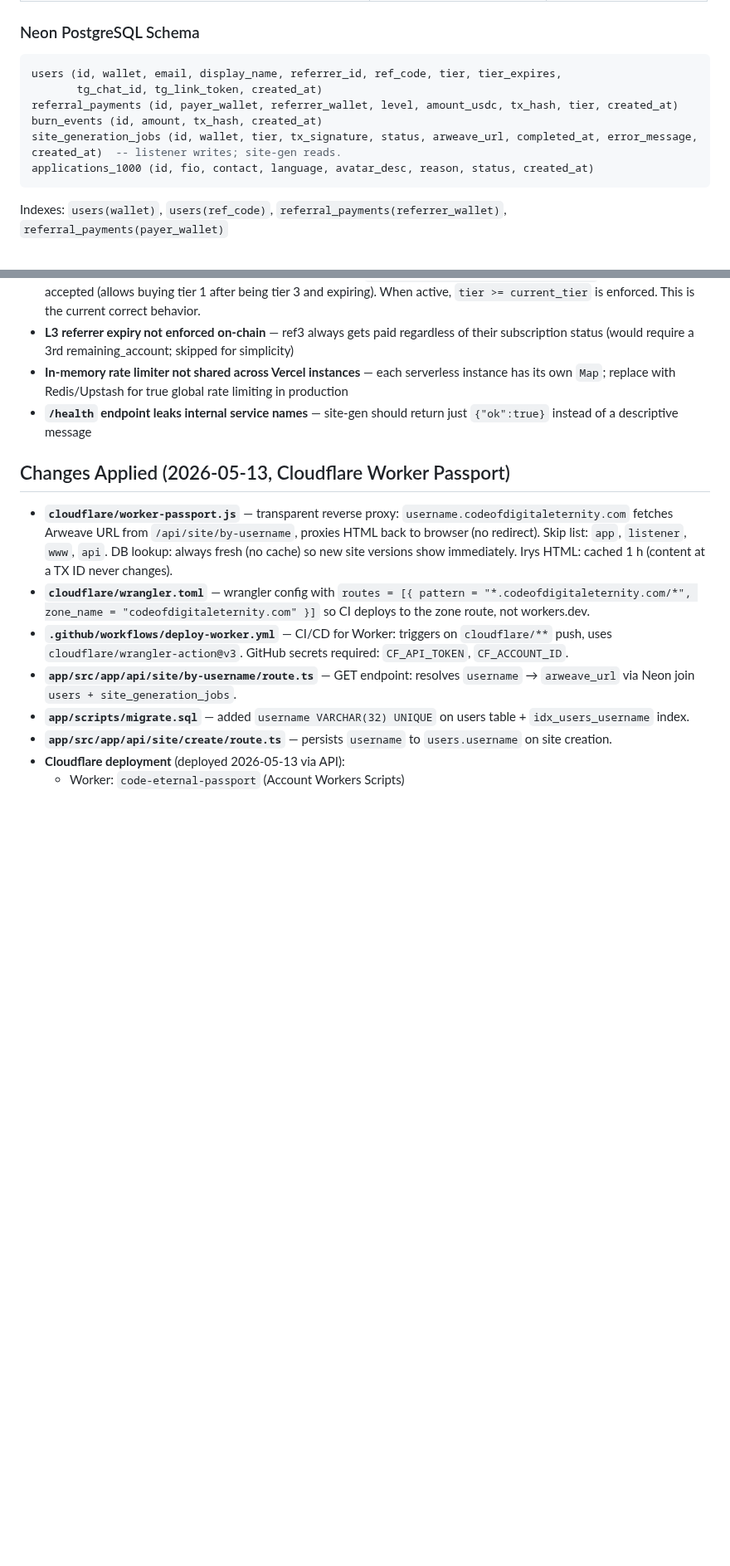
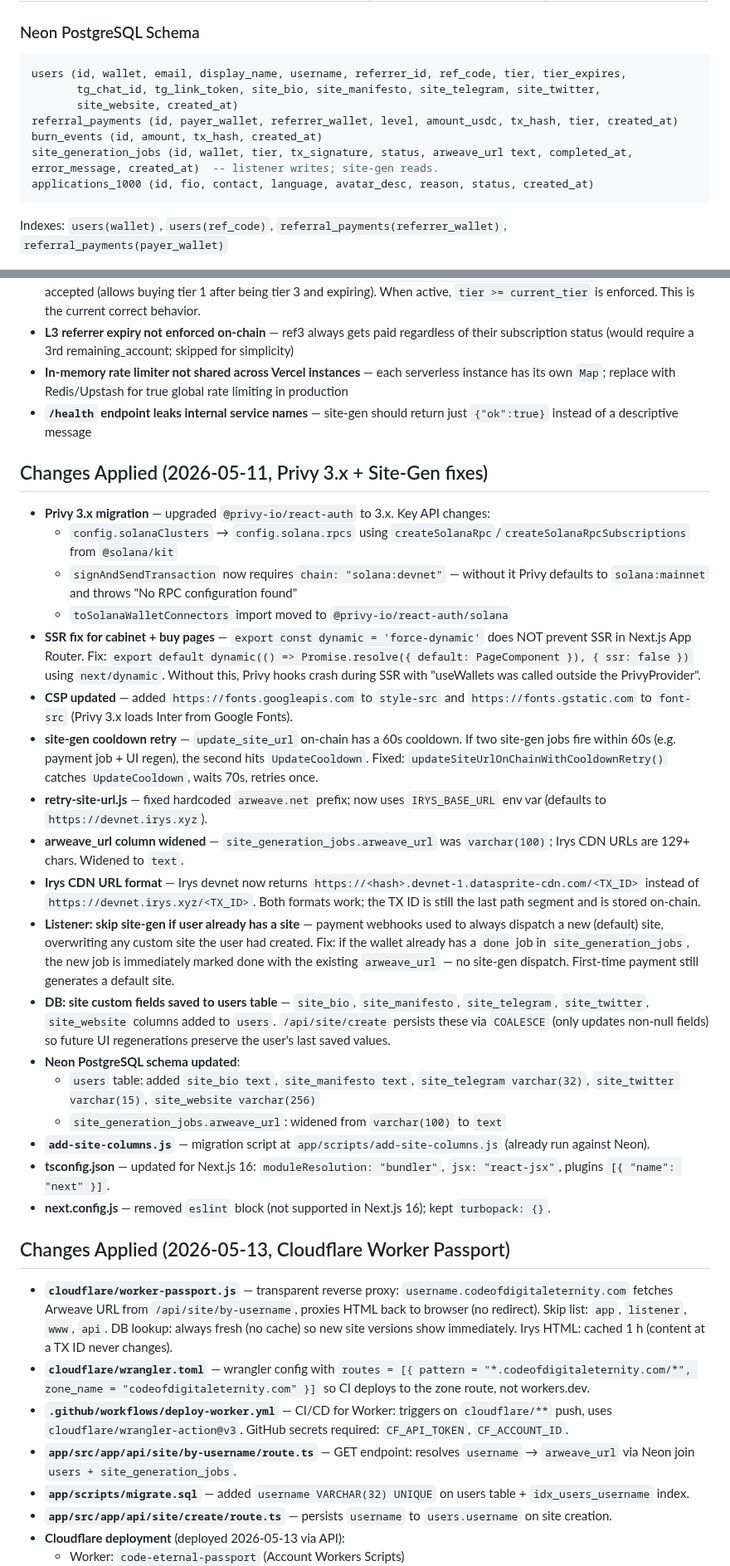
Before and after one commit to MaksimGalatin/code-eternal, a Markdown page: CLAUDE_CONTEXT.md, 2 parts joined by grey strips. Shown at 83% size. Drawn GitHub-style; blank space fills up the shorter version.

Commit message:
docs: update CLAUDE_CONTEXT with Privy 3.x migration and site-gen fixes
Co-Authored-By: Claude Sonnet 4.6 <noreply@anthropic.com>

````diff
--- a/CLAUDE_CONTEXT.md
+++ b/CLAUDE_CONTEXT.md
@@ -193,11 +198,12 @@ Backend → award_memory() on-chain → adds memory_score to UserState
 ### Neon PostgreSQL Schema
 
 ```sql
-users (id, wallet, email, display_name, referrer_id, ref_code, tier, tier_expires,
-       tg_chat_id, tg_link_token, created_at)
+users (id, wallet, email, display_name, username, referrer_id, ref_code, tier, tier_expires,
+       tg_chat_id, tg_link_token, site_bio, site_manifesto, site_telegram, site_twitter,
+       site_website, created_at)
 referral_payments (id, payer_wallet, referrer_wallet, level, amount_usdc, tx_hash, tier, created_at)
 burn_events (id, amount, tx_hash, created_at)
-site_generation_jobs (id, wallet, tier, tx_signature, status, arweave_url, completed_at, error_message, created_at)  -- listener writes; site-gen reads.
+site_generation_jobs (id, wallet, tier, tx_signature, status, arweave_url text, completed_at, error_message, created_at)  -- listener writes; site-gen reads.
 applications_1000 (id, fio, contact, language, avatar_desc, reason, status, created_at)
 ```
 
@@ -890,6 +902,27 @@ Note: VM .env is never overwritten by CI/CD — it persists between deploys.
 - **L3 referrer expiry not enforced on-chain** — ref3 always gets paid regardless of their subscription status (would require a 3rd remaining_account; skipped for simplicity)
 - **In-memory rate limiter not shared across Vercel instances** — each serverless instance has its own `Map`; replace with Redis/Upstash for true global rate limiting in production
 - **`/health` endpoint leaks internal service names** — site-gen should return just `{"ok":true}` instead of a descriptive message
+
+## Changes Applied (2026-05-11, Privy 3.x + Site-Gen fixes)
+
+- **Privy 3.x migration** — upgraded `@privy-io/react-auth` to 3.x. Key API changes:
+  - `config.solanaClusters` → `config.solana.rpcs` using `createSolanaRpc`/`createSolanaRpcSubscriptions` from `@solana/kit`
+  - `signAndSendTransaction` now requires `chain: "solana:devnet"` — without it Privy defaults to `solana:mainnet` and throws "No RPC configuration found"
+  - `toSolanaWalletConnectors` import moved to `@privy-io/react-auth/solana`
+- **SSR fix for cabinet + buy pages** — `export const dynamic = 'force-dynamic'` does NOT prevent SSR in Next.js App Router. Fix: `export default dynamic(() => Promise.resolve({ default: PageComponent }), { ssr: false })` using `next/dynamic`. Without this, Privy hooks crash during SSR with "useWallets was called outside the PrivyProvider".
+- **CSP updated** — added `https://fonts.googleapis.com` to `style-src` and `https://fonts.gstatic.com` to `font-src` (Privy 3.x loads Inter from Google Fonts).
+- **site-gen cooldown retry** — `update_site_url` on-chain has a 60s cooldown. If two site-gen jobs fire within 60s (e.g. payment job + UI regen), the second hits `UpdateCooldown`. Fixed: `updateSiteUrlOnChainWithCooldownRetry()` catches `UpdateCooldown`, waits 70s, retries once.
+- **retry-site-url.js** — fixed hardcoded `arweave.net` prefix; now uses `IRYS_BASE_URL` env var (defaults to `https://devnet.irys.xyz`).
+- **arweave_url column widened** — `site_generation_jobs.arweave_url` was `varchar(100)`; Irys CDN URLs are 129+ chars. Widened to `text`.
+- **Irys CDN URL format** — Irys devnet now returns `https://<hash>.devnet-1.datasprite-cdn.com/<TX_ID>` instead of `https://devnet.irys.xyz/<TX_ID>`. Both formats work; the TX ID is still the last path segment and is stored on-chain.
+- **Listener: skip site-gen if user already has a site** — payment webhooks used to always dispatch a new (default) site, overwriting any custom site the user had created. Fix: if the wallet already has a `done` job in `site_generation_jobs`, the new job is immediately marked done with the existing `arweave_url` — no site-gen dispatch. First-time payment still generates a default site.
+- **DB: site custom fields saved to users table** — `site_bio`, `site_manifesto`, `site_telegram`, `site_twitter`, `site_website` columns added to `users`. `/api/site/create` persists these via `COALESCE` (only updates non-null fields) so future UI regenerations preserve the user's last saved values.
+- **Neon PostgreSQL schema updated**:
+  - `users` table: added `site_bio text`, `site_manifesto text`, `site_telegram varchar(32)`, `site_twitter varchar(15)`, `site_website varchar(256)`
+  - `site_generation_jobs.arweave_url`: widened from `varchar(100)` to `text`
+- **`add-site-columns.js`** — migration script at `app/scripts/add-site-columns.js` (already run against Neon).
+- **tsconfig.json** — updated for Next.js 16: `moduleResolution: "bundler"`, `jsx: "react-jsx"`, plugins `[{ "name": "next" }]`.
+- **next.config.js** — removed `eslint` block (not supported in Next.js 16); kept `turbopack: {}`.
 
 ## Changes Applied (2026-05-13, Cloudflare Worker Passport)
 
````
Also changed, not shown: other parts of CLAUDE_CONTEXT.md (+23 -12 lines).
